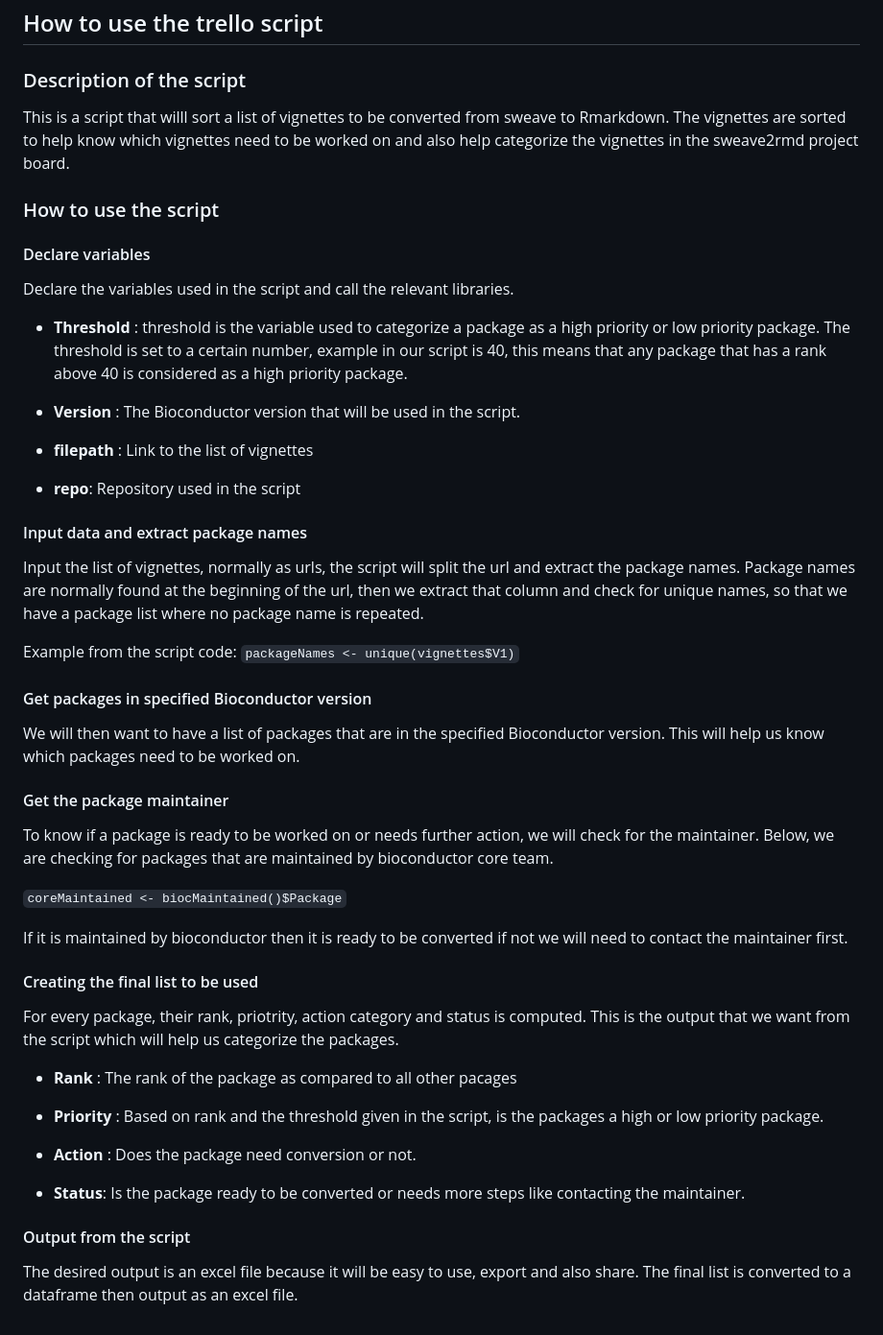
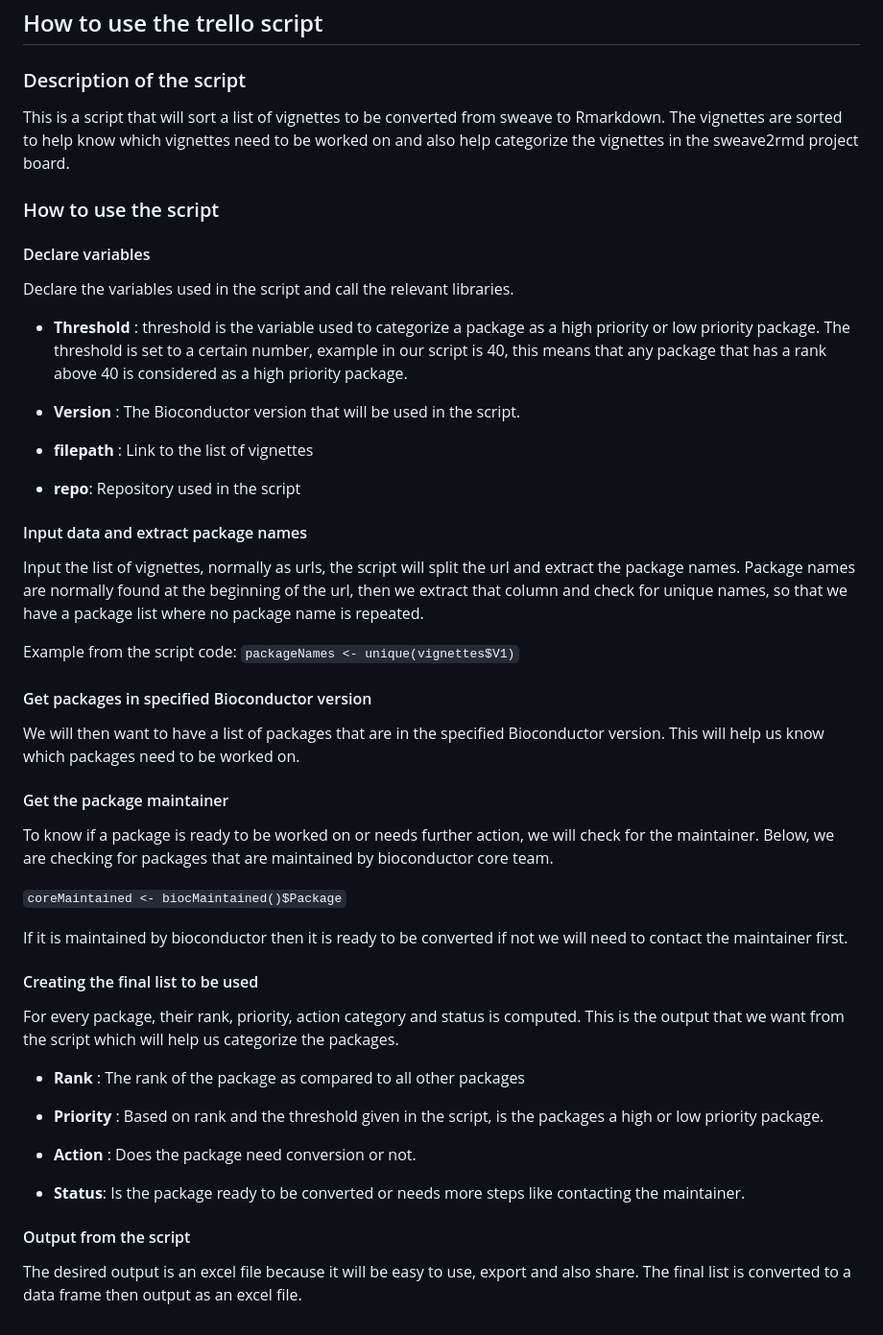
Before and after one commit to Bioconductor/sweave2rmd, a Markdown page: README.md, the part around the change. Shown: that part at 96% size. Drawn GitHub-style.

```diff
--- a/README.md
+++ b/README.md
@@ -20,7 +20,10 @@ Conduct](https://bioconductor.github.io/bioc_coc_multilingual/).
 ## How to use the trello script
 ### Description of the script
 
-This is a script that willl sort a list of vignettes to be converted from sweave to Rmarkdown. The vignettes are sorted to help know which vignettes need to be worked on and also help categorize the vignettes in the sweave2rmd project board.
+This is a script that will sort a list of vignettes to be converted from sweave
+to Rmarkdown. The vignettes are sorted to help know which vignettes need to be
+worked on and also help categorize the vignettes in the sweave2rmd project
+board.
 
 ### How to use the script
 
@@ -28,7 +31,10 @@ This is a script that willl sort a list of vignettes to be converted from sweave
 
 Declare the variables used in the script and call the relevant libraries.
 
--   **Threshold** : threshold is the variable used to categorize a package as a high priority or low priority package. The threshold is set to a certain number, example in our script is 40, this means that any package that has a rank above 40 is considered as a high priority package.
+-   **Threshold** : threshold is the variable used to categorize a package as a
+high priority or low priority package. The threshold is set to a certain number,
+example in our script is 40, this means that any package that has a rank above
+40 is considered as a high priority package.
 
 -   **Version** : The Bioconductor version that will be used in the script.
 
@@ -38,36 +44,50 @@ Declare the variables used in the script and call the relevant libraries.
 
 #### Input data and extract package names
 
-Input the list of vignettes, normally as urls, the script will split the url and extract the package names.
-Package names are normally found at the beginning of the url, then we extract that column and check for unique names, so that we have a package list where no package name is repeated.
+Input the list of vignettes, normally as urls, the script will split the url and
+extract the package names.
+Package names are normally found at the beginning of the url, then we extract
+that column and check for unique names, so that we have a package list where no
+package name is repeated.
 
 Example from the script code:
 `packageNames <- unique(vignettes$V1)`
 
 #### Get packages in specified Bioconductor version
 
-We will then want to have a list of packages that are in the specified Bioconductor version. This will help us know which packages need to be worked on.
+We will then want to have a list of packages that are in the specified
+Bioconductor version. This will help us know which packages need to be worked
+on.
 
 #### Get the package maintainer
 
-To know if a package is ready to be worked on or needs further action, we will check for the maintainer. Below, we are checking for packages that are maintained by bioconductor core team.
+To know if a package is ready to be worked on or needs further action, we will
+check for the maintainer. Below, we are checking for packages that are
+maintained by bioconductor core team.
 
 `coreMaintained <- biocMaintained()$Package`
 
-If it is maintained by bioconductor then it is ready to be converted if not we will need to contact the maintainer first.
+If it is maintained by bioconductor then it is ready to be converted if not we
+will need to contact the maintainer first.
 
 #### Creating the final list to be used
 
-For every package, their rank, priotrity, action category and status is computed. This is the output that we want from the script which will help us categorize the packages.
+For every package, their rank, priority, action category and status is
+computed. This is the output that we want from the script which will help us
+categorize the packages.
 
 
--   **Rank** : The rank of the package as compared to all other pacages
+-   **Rank** : The rank of the package as compared to all other packages
 
--   **Priority** : Based on rank and the threshold given in the script, is the packages a high or low priority package.
+-   **Priority** : Based on rank and the threshold given in the script, is the
+packages a high or low priority package.
 
 -   **Action** : Does the package need conversion or not.
 
--   **Status**: Is the package ready to be converted or needs more steps like contacting the maintainer.
+-   **Status**: Is the package ready to be converted or needs more steps like
+contacting the maintainer.
 
 #### Output from the script
-The desired output is an excel file because it will be easy to use, export and also share. The final list is converted to a dataframe then output as an excel file.
+The desired output is an excel file because it will be easy to use, export and
+also share. The final list is converted to a data frame then output as an excel
+file.
```
